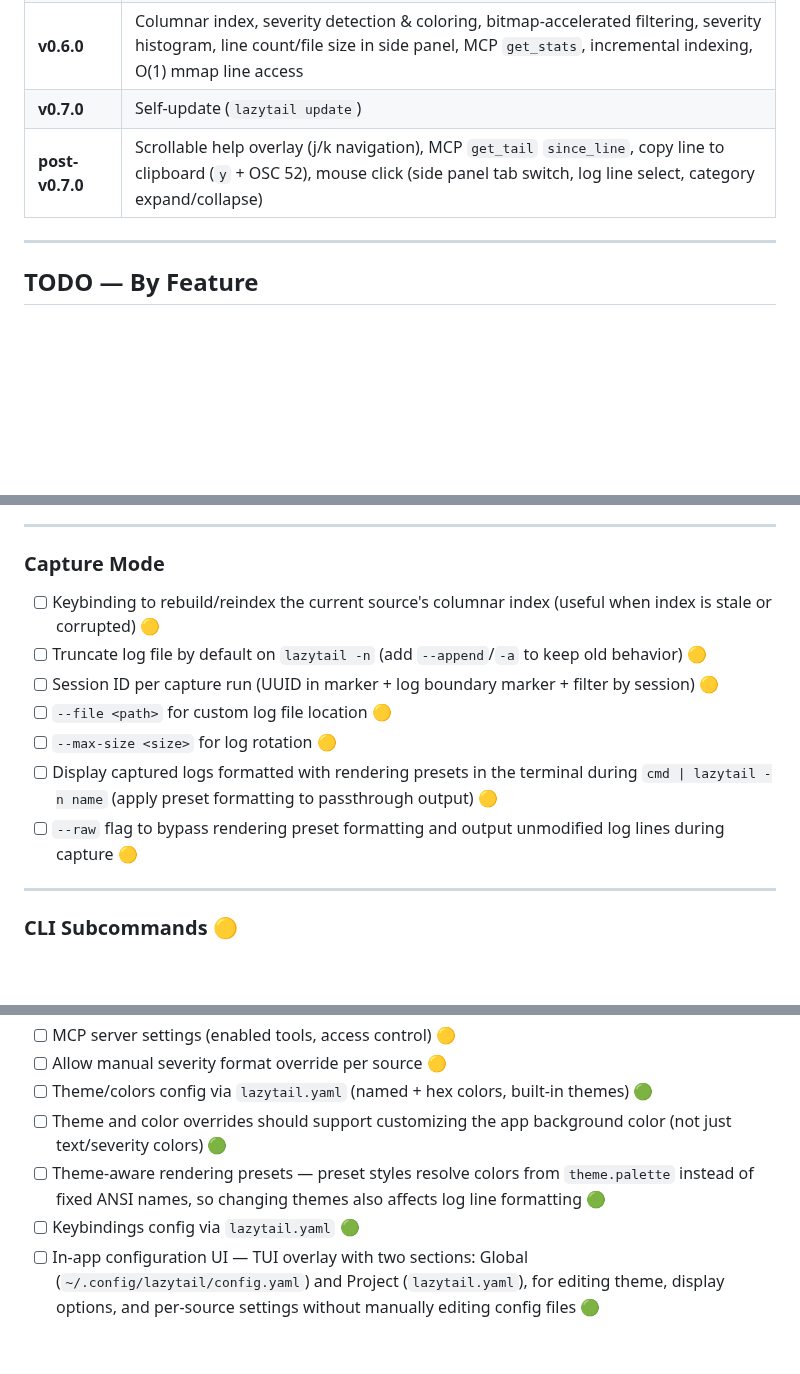
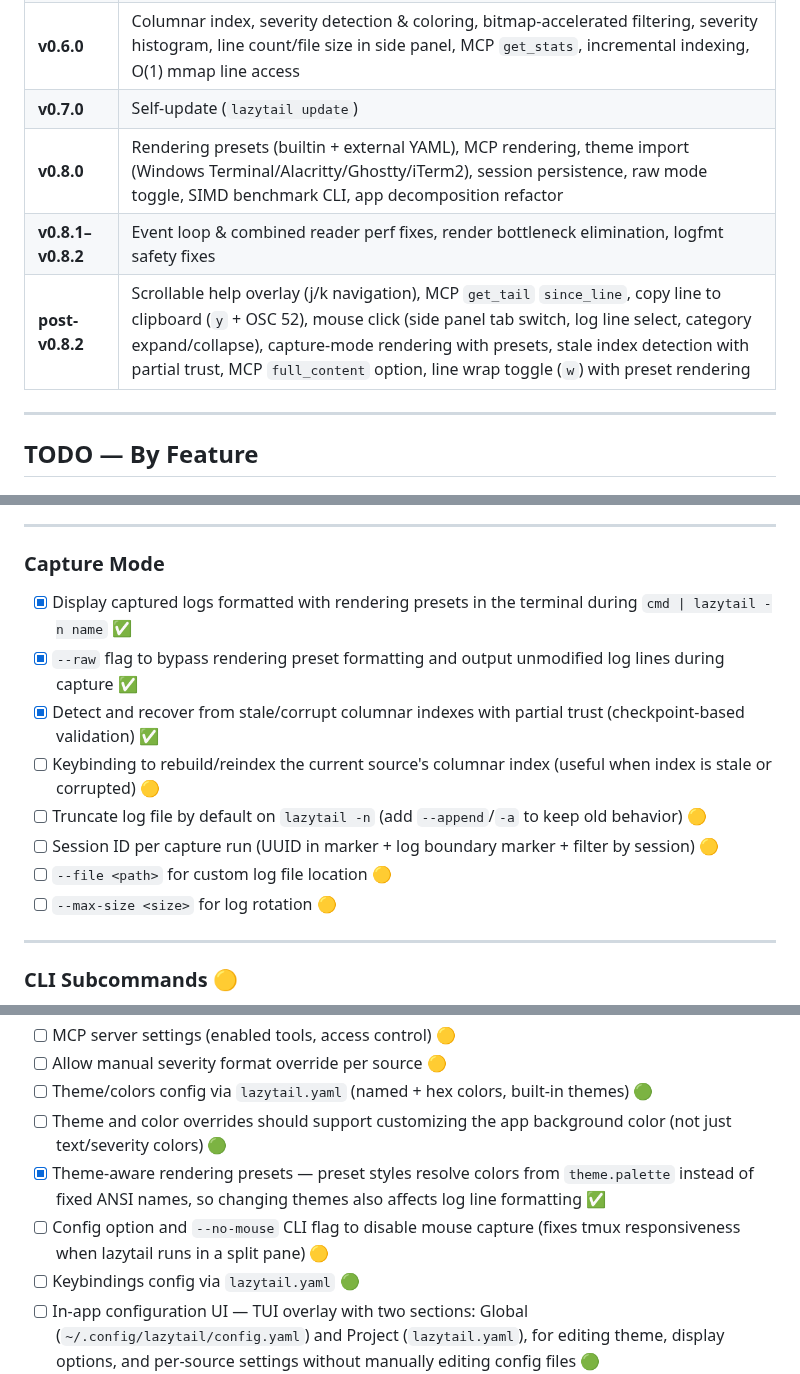
Before and after one commit to raaymax/lazytail, a Markdown page: ROADMAP.md, 3 parts joined by grey strips. Rendered like a GitHub page; blank space fills up the shorter version.

Commit message:
docs: update roadmap with v0.8.x releases and completed items

```diff
--- a/ROADMAP.md
+++ b/ROADMAP.md
@@ -12,7 +12,9 @@
 | **v0.5.0** | Config system (`lazytail.yaml`), project scoping (`.lazytail/`), query language (`json \| level == "error"`), MCP query integration, logfmt parser, plain text MCP output, `y` to copy source path |
 | **v0.6.0** | Columnar index, severity detection & coloring, bitmap-accelerated filtering, severity histogram, line count/file size in side panel, MCP `get_stats`, incremental indexing, O(1) mmap line access |
 | **v0.7.0** | Self-update (`lazytail update`) |
-| **post-v0.7.0** | Scrollable help overlay (j/k navigation), MCP `get_tail` `since_line`, copy line to clipboard (`y` + OSC 52), mouse click (side panel tab switch, log line select, category expand/collapse) |
+| **v0.8.0** | Rendering presets (builtin + external YAML), MCP rendering, theme import (Windows Terminal/Alacritty/Ghostty/iTerm2), session persistence, raw mode toggle, SIMD benchmark CLI, app decomposition refactor |
+| **v0.8.1–v0.8.2** | Event loop & combined reader perf fixes, render bottleneck elimination, logfmt safety fixes |
+| **post-v0.8.2** | Scrollable help overlay (j/k navigation), MCP `get_tail` `since_line`, copy line to clipboard (`y` + OSC 52), mouse click (side panel tab switch, log line select, category expand/collapse), capture-mode rendering with presets, stale index detection with partial trust, MCP `full_content` option, line wrap toggle (`w`) with preset rendering |
 
 ---
 
@@ -248,13 +254,14 @@
 
 ### Capture Mode
 
+- [x] Display captured logs formatted with rendering presets in the terminal during `cmd | lazytail -n name` ✅
+- [x] `--raw` flag to bypass rendering preset formatting and output unmodified log lines during capture ✅
+- [x] Detect and recover from stale/corrupt columnar indexes with partial trust (checkpoint-based validation) ✅
 - [ ] Keybinding to rebuild/reindex the current source's columnar index (useful when index is stale or corrupted) 🟡
 - [ ] Truncate log file by default on `lazytail -n` (add `--append`/`-a` to keep old behavior) 🟡
 - [ ] Session ID per capture run (UUID in marker + log boundary marker + filter by session) 🟡
 - [ ] `--file <path>` for custom log file location 🟡
 - [ ] `--max-size <size>` for log rotation 🟡
-- [ ] Display captured logs formatted with rendering presets in the terminal during `cmd | lazytail -n name` (apply preset formatting to passthrough output) 🟡
-- [ ] `--raw` flag to bypass rendering preset formatting and output unmodified log lines during capture 🟡
 
 ---
 
@@ -280,7 +287,8 @@
 - [ ] Allow manual severity format override per source 🟡
 - [ ] Theme/colors config via `lazytail.yaml` (named + hex colors, built-in themes) 🟢
 - [ ] Theme and color overrides should support customizing the app background color (not just text/severity colors) 🟢
-- [ ] Theme-aware rendering presets — preset styles resolve colors from `theme.palette` instead of fixed ANSI names, so changing themes also affects log line formatting 🟢
+- [x] Theme-aware rendering presets — preset styles resolve colors from `theme.palette` instead of fixed ANSI names, so changing themes also affects log line formatting ✅
+- [ ] Config option and `--no-mouse` CLI flag to disable mouse capture (fixes tmux responsiveness when lazytail runs in a split pane) 🟡
 - [ ] Keybindings config via `lazytail.yaml` 🟢
 - [ ] In-app configuration UI — TUI overlay with two sections: Global (`~/.config/lazytail/config.yaml`) and Project (`lazytail.yaml`), for editing theme, display options, and per-source settings without manually editing config files 🟢
 
```
Also changed, not shown: other parts of ROADMAP.md (+4 -0 lines).
